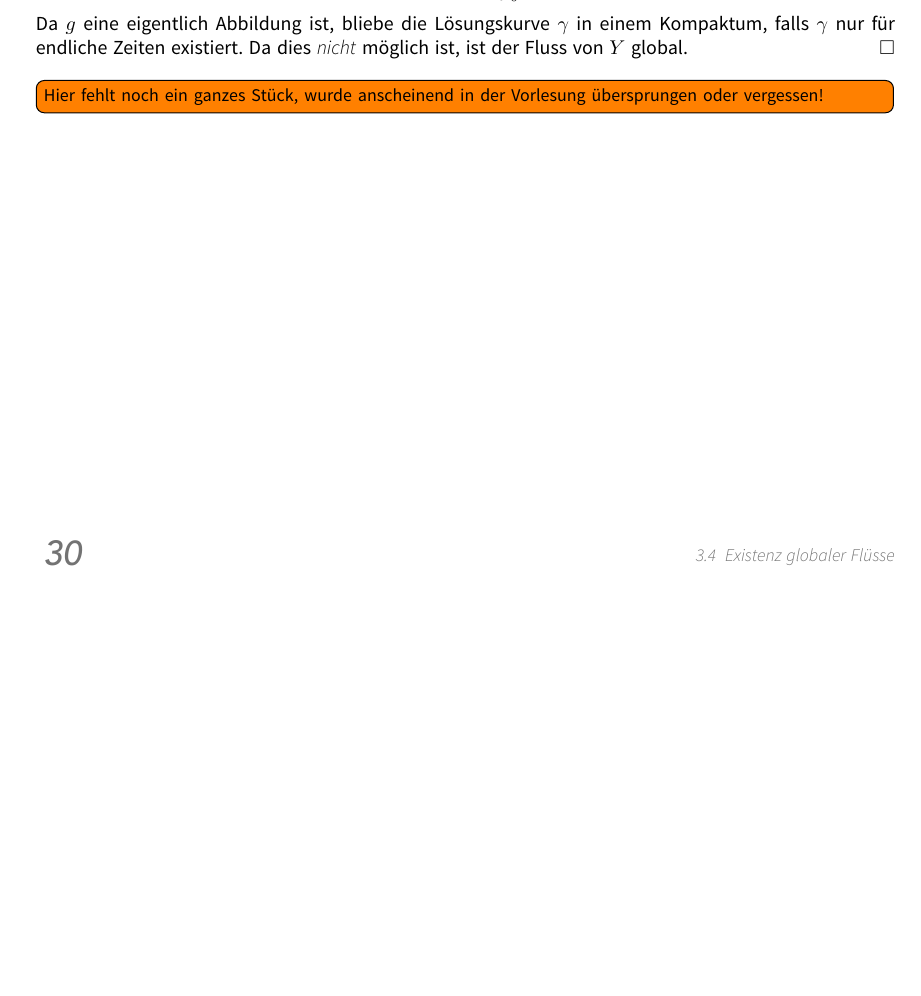
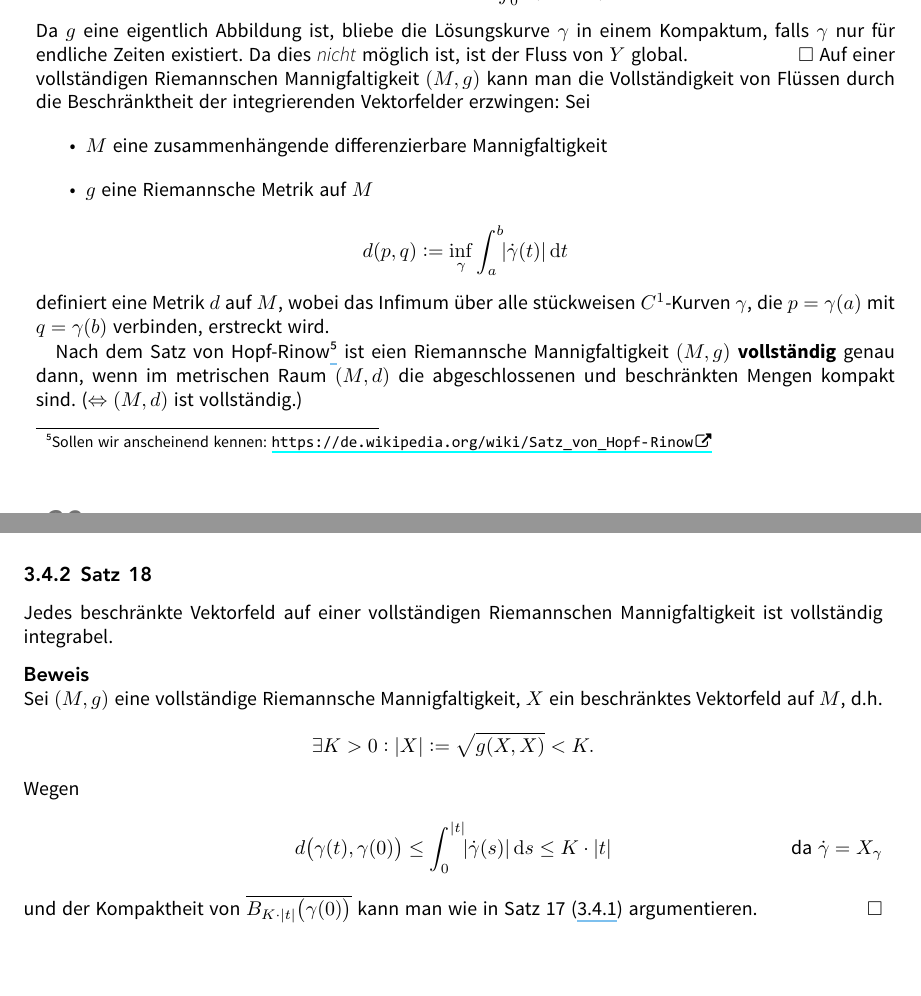
Before and after one commit to JaMeZ-B/LaTeX-wwu-old, a LaTeX paper (DiffMa/diff_ma.tex): part of page 35 of 49 before the commit and two parts of pages 35 and 36 of 51 after it, the two joined at a grey line, cut at the place of the change, the shorter picture padded with empty space. The pictures show the PDF file DiffMa/diff_ma.pdf that the author committed with the source.

Commit message:
added the missing part at the end of chapter 3

```diff
--- a/DiffMa/diff_ma.tex
+++ b/DiffMa/diff_ma.tex
@@ -1790,9 +1790,36 @@ $\Rightarrow \dot{\abs*{(g \circ \gamma)} } \le 1$
 	\Rightarrow \abs*{ g \enbrace[\big]{\gamma(t)} - g \enbrace[\big]{\gamma(0)}  } \le \int_{0} ^{\abs*{t} } \abs*{\dot{(g \circ \gamma)}} \le \abs*{t}
 \]
 Da $g$ eine eigentlich Abbildung ist, bliebe die Lösungskurve $\gamma$ in einem Kompaktum, falls $\gamma$ nur für endliche Zeiten existiert. Da dies \emph{nicht} möglich
-ist, ist der Fluss von $Y$ global. \bewende \\
-\todo[inline]{Hier fehlt noch ein ganzes Stück, wurde anscheinend in der Vorlesung übersprungen oder vergessen!}
+ist, ist der Fluss von $Y$ global. \bewende
 % subsubsection 341 (end)
+Auf einer vollständigen Riemannschen Mannigfaltigkeit $(M,g)$ kann man die Vollständigkeit von Flüssen durch die Beschränktheit der integrierenden Vektorfelder erzwingen:
+Sei
+\begin{itemize}
+	\item $M$ eine zusammenhängende differenzierbare Mannigfaltigkeit
+	\item $g$ eine Riemannsche Metrik auf $M$
+\end{itemize}
+\[
+	d(p,q) := \inf_{\gamma} \int_{a} ^{b} \! \abs*{\dot{\gamma}(t)}  \, \mathrm{d}t
+\]
+definiert eine Metrik $d$ auf $M$, wobei das Infimum über alle stückweisen $C^1$-Kurven $\gamma$, die $p=\gamma(a)$ mit $q = \gamma(b)$ verbinden, erstreckt wird.
+
+Nach dem Satz von Hopf-Rinow\footnote{Sollen wir anscheinend kennen: \url{https://de.wikipedia.org/wiki/Satz_von_Hopf-Rinow}} ist eien Riemannsche Mannigfaltigkeit $(M,g)$
+\Index{vollständig} genau dann, wenn im metrischen Raum $(M,d)$ die abgeschlossenen und beschränkten Mengen kompakt sind. ($\Leftrightarrow (M,d)$ ist vollständig.)
+
+\subsubsection{Satz 18} % (fold)
+\label{ssub:342}
+Jedes beschränkte Vektorfeld auf einer vollständigen Riemannschen Mannigfaltigkeit ist vollständig integrabel.
+\minisec{Beweis}
+Sei $(M,g)$ eine vollständige Riemannsche Mannigfaltigkeit, $X$ ein beschränktes Vektorfeld auf $M$, d.h.
+\[
+	\exists K > 0 : \abs*{X} := \sqrt{g(X,X)} < K.
+\]
+Wegen
+\begin{align*}
+	d \enbrace[\big]{\gamma(t), \gamma(0)} \le \int_{0} ^{\abs*{t}} \!  \abs*{\dot{\gamma}(s)}  \, \mathrm{d}s \le K \cdot \abs*{t} \tag*{da $\dot{\gamma} = X_\gamma$}
+\end{align*}
+und der Kompaktheit von $\overline{B_{K \cdot \abs*{t}} \enbrace[\big]{\gamma(0)} } $ kann man wie in Satz 17 (\ref{ssub:341}) argumentieren. \bewende
+% subsubsection 342 (end)
 % subsection 34 (end)
 % section 3 (end)
 \newpage
```
Also changed, not shown: DiffMa/diff_ma.pdf, DiffMa/diff_ma.tex (6 more changed lines).
